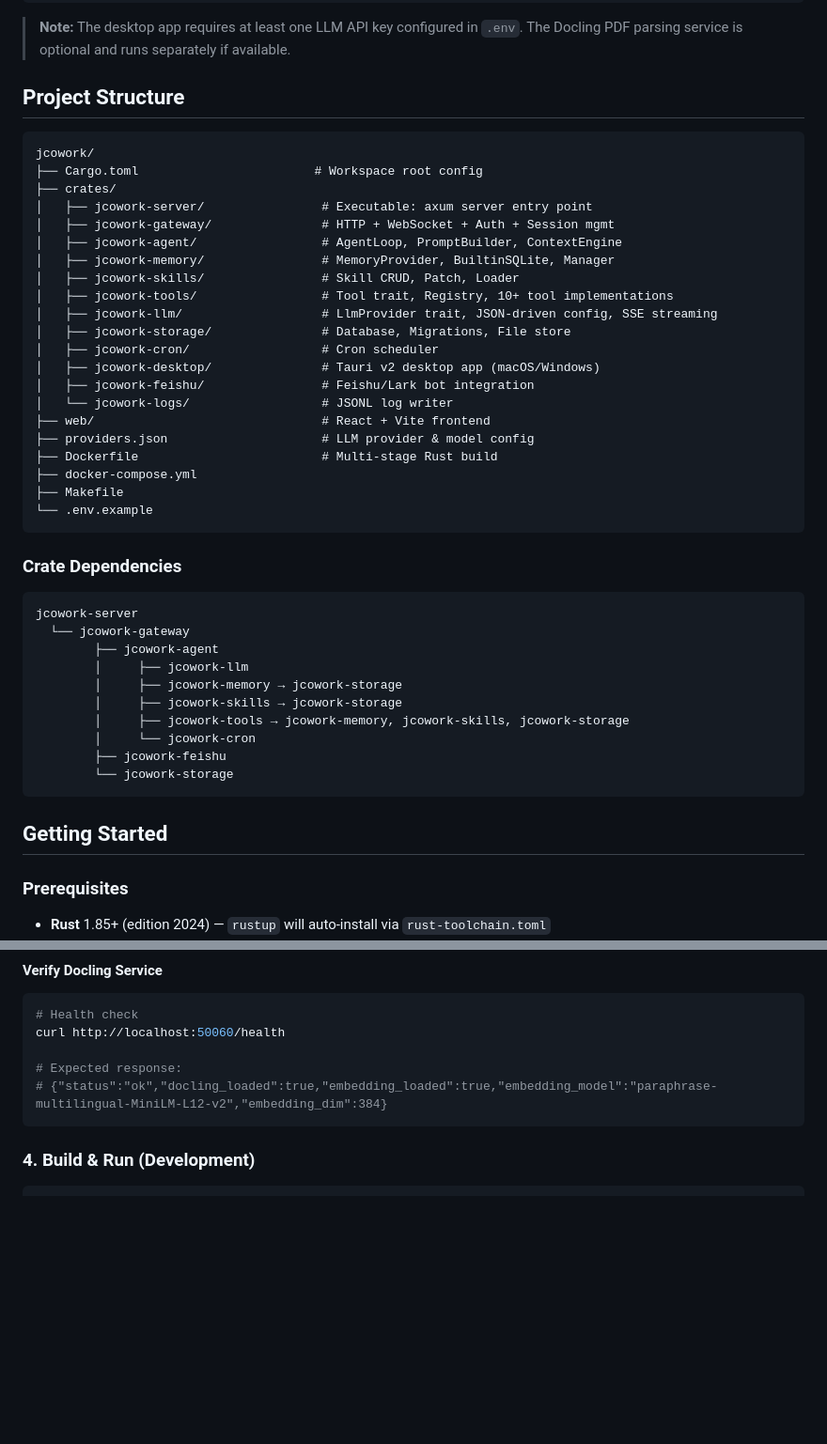
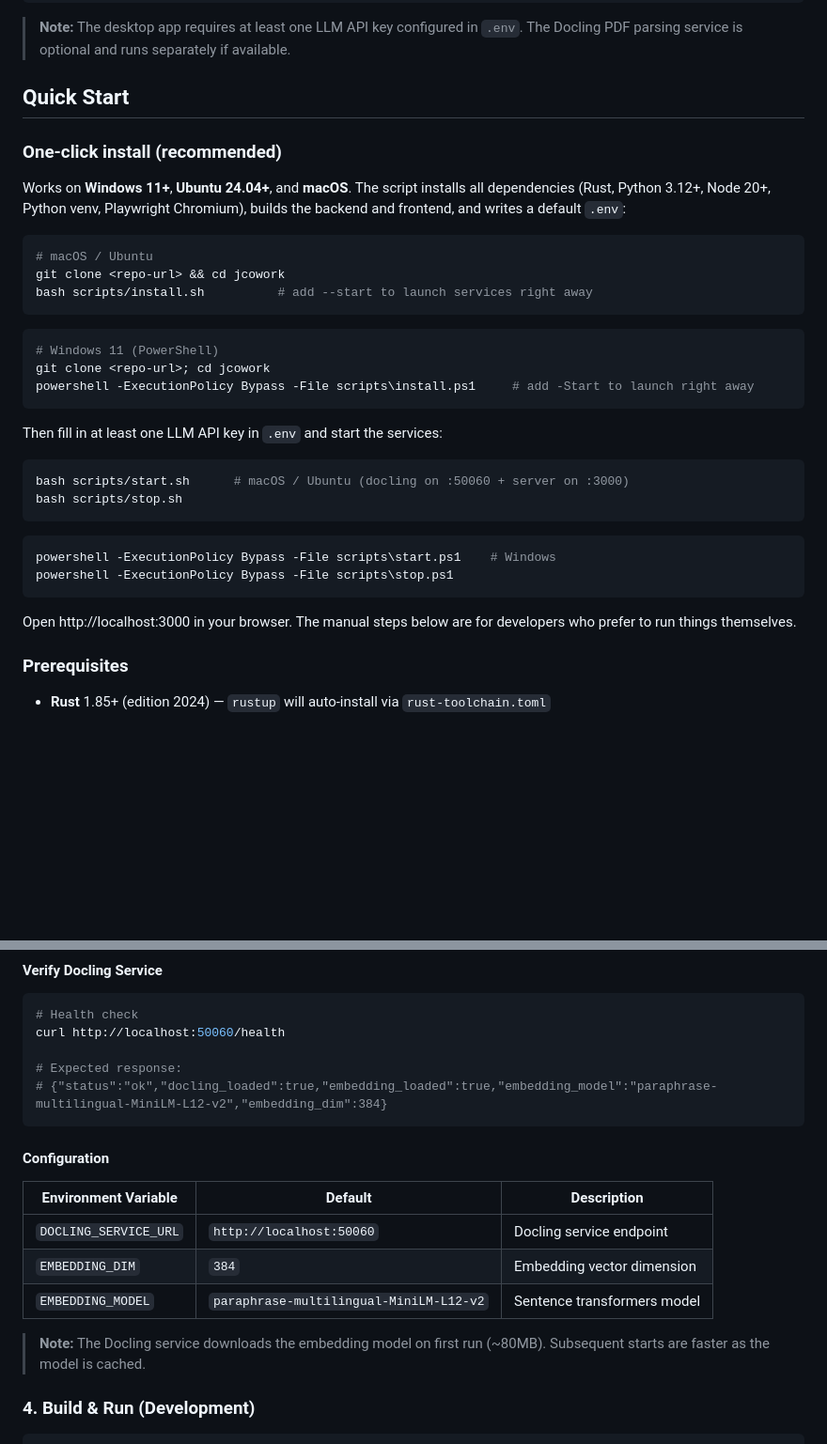
Before and after one commit to jcowork/jcowork, a Markdown page: README.md, 2 parts joined by grey strips. Shown at 94% size. Rendered like a GitHub page; blank space fills up the shorter version.

````diff
--- a/README.md
+++ b/README.md
@@ -153,48 +162,40 @@ cargo tauri build
 
 > **Note:** The desktop app requires at least one LLM API key configured in `.env`. The Docling PDF parsing service is optional and runs separately if available.
 
-## Project Structure
+## Quick Start
 
-```
-jcowork/
-├── Cargo.toml                        # Workspace root config
-├── crates/
-│   ├── jcowork-server/                # Executable: axum server entry point
-│   ├── jcowork-gateway/               # HTTP + WebSocket + Auth + Session mgmt
-│   ├── jcowork-agent/                 # AgentLoop, PromptBuilder, ContextEngine
-│   ├── jcowork-memory/                # MemoryProvider, BuiltinSQLite, Manager
-│   ├── jcowork-skills/                # Skill CRUD, Patch, Loader
-│   ├── jcowork-tools/                 # Tool trait, Registry, 10+ tool implementations
-│   ├── jcowork-llm/                   # LlmProvider trait, JSON-driven config, SSE streaming
-│   ├── jcowork-storage/               # Database, Migrations, File store
-│   ├── jcowork-cron/                  # Cron scheduler
-│   ├── jcowork-desktop/               # Tauri v2 desktop app (macOS/Windows)
-│   ├── jcowork-feishu/                # Feishu/Lark bot integration
-│   └── jcowork-logs/                  # JSONL log writer
-├── web/                               # React + Vite frontend
-├── providers.json                     # LLM provider & model config
-├── Dockerfile                         # Multi-stage Rust build
-├── docker-compose.yml
-├── Makefile
-└── .env.example
+### One-click install (recommended)
+
+Works on **Windows 11+**, **Ubuntu 24.04+**, and **macOS**. The script installs all
+dependencies (Rust, Python 3.12+, Node 20+, Python venv, Playwright Chromium),
+builds the backend and frontend, and writes a default `.env`:
+
+```bash
+# macOS / Ubuntu
+git clone <repo-url> && cd jcowork
+bash scripts/install.sh          # add --start to launch services right away
 ```
 
-### Crate Dependencies
-
-```
-jcowork-server
-  └── jcowork-gateway
-        ├── jcowork-agent
-        │     ├── jcowork-llm
-        │     ├── jcowork-memory → jcowork-storage
-        │     ├── jcowork-skills → jcowork-storage
-        │     ├── jcowork-tools → jcowork-memory, jcowork-skills, jcowork-storage
-        │     └── jcowork-cron
-        ├── jcowork-feishu
-        └── jcowork-storage
+```powershell
+# Windows 11 (PowerShell)
+git clone <repo-url>; cd jcowork
+powershell -ExecutionPolicy Bypass -File scripts\install.ps1     # add -Start to launch right away
 ```
 
-## Getting Started
+Then fill in at least one LLM API key in `.env` and start the services:
+
+```bash
+bash scripts/start.sh      # macOS / Ubuntu (docling on :50060 + server on :3000)
+bash scripts/stop.sh
+```
+
+```powershell
+powershell -ExecutionPolicy Bypass -File scripts\start.ps1    # Windows
+powershell -ExecutionPolicy Bypass -File scripts\stop.ps1
+```
+
+Open http://localhost:3000 in your browser. The manual steps below are for
+developers who prefer to run things themselves.
 
 ### Prerequisites
 
@@ -313,6 +319,16 @@ curl http://localhost:50060/health
 # Expected response:
 # {"status":"ok","docling_loaded":true,"embedding_loaded":true,"embedding_model":"paraphrase-multilingual-MiniLM-L12-v2","embedding_dim":384}
 ```
+
+#### Configuration
+
+| Environment Variable | Default | Description |
+|---------------------|---------|-------------|
+| `DOCLING_SERVICE_URL` | `http://localhost:50060` | Docling service endpoint |
+| `EMBEDDING_DIM` | `384` | Embedding vector dimension |
+| `EMBEDDING_MODEL` | `paraphrase-multilingual-MiniLM-L12-v2` | Sentence transformers model |
+
+> **Note:** The Docling service downloads the embedding model on first run (~80MB). Subsequent starts are faster as the model is cached.
 
 ### 4. Build & Run (Development)
 
````
Also changed, not shown: other parts of README.md (+69 -55 lines), README_CN.md (+6 -4 lines).
